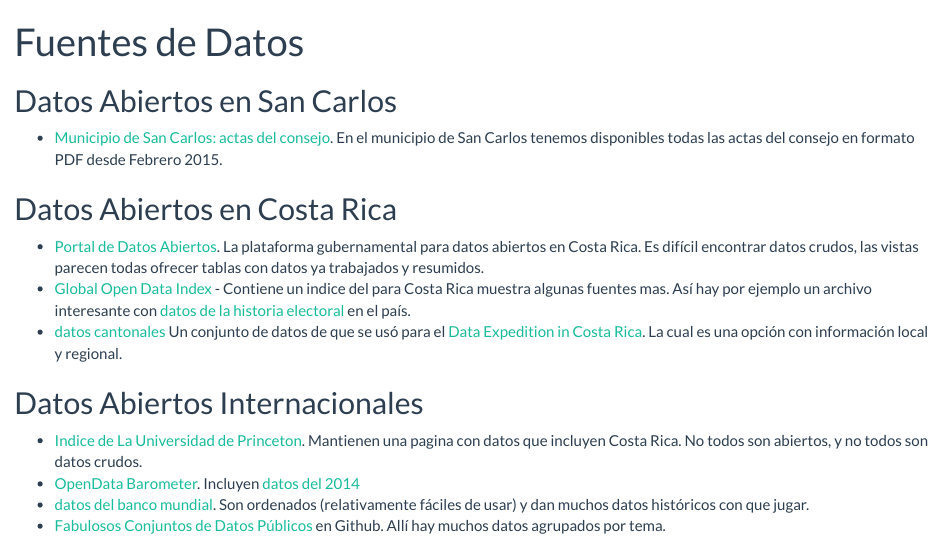
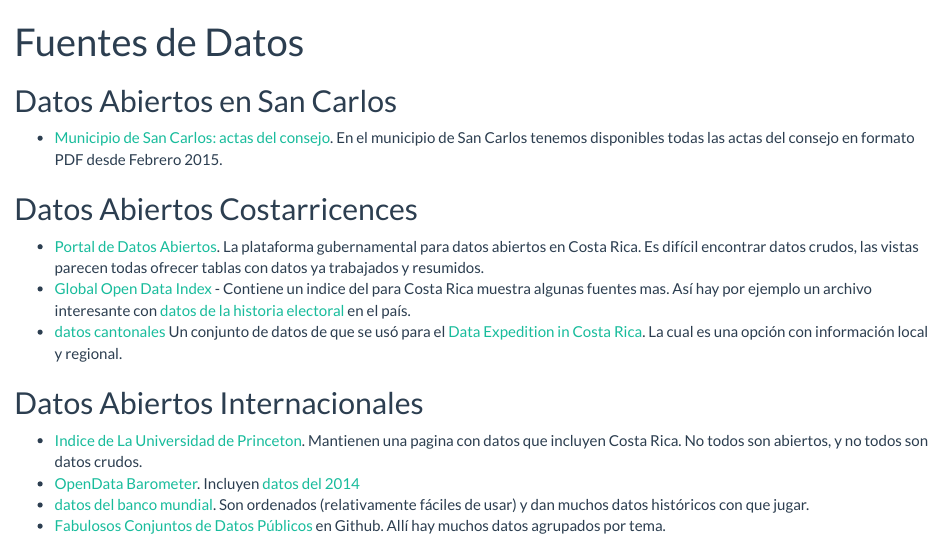
Before and after one commit to SCRUG/SCRUG.github.io, an R Markdown document (fuentes-de-datos.Rmd): the page in a window 1100 px wide, from its top. Rendered offline with R 4.5, knitr and Pandoc, with nearby package versions.

Commit message:
Secambia redacción

```diff
--- a/fuentes-de-datos.Rmd
+++ b/fuentes-de-datos.Rmd
@@ -10,7 +10,7 @@
   En el municipio de San Carlos tenemos disponibles todas las actas del consejo en
   formato PDF desde Febrero 2015.
 
-## Datos Abiertos en Costa Rica
+## Datos Abiertos Costarricences
 
 - [Portal de Datos Abiertos](http://datosabiertos.gob.go.cr/home/). La
   plataforma gubernamental para datos abiertos en Costa Rica. Es difícil
```
